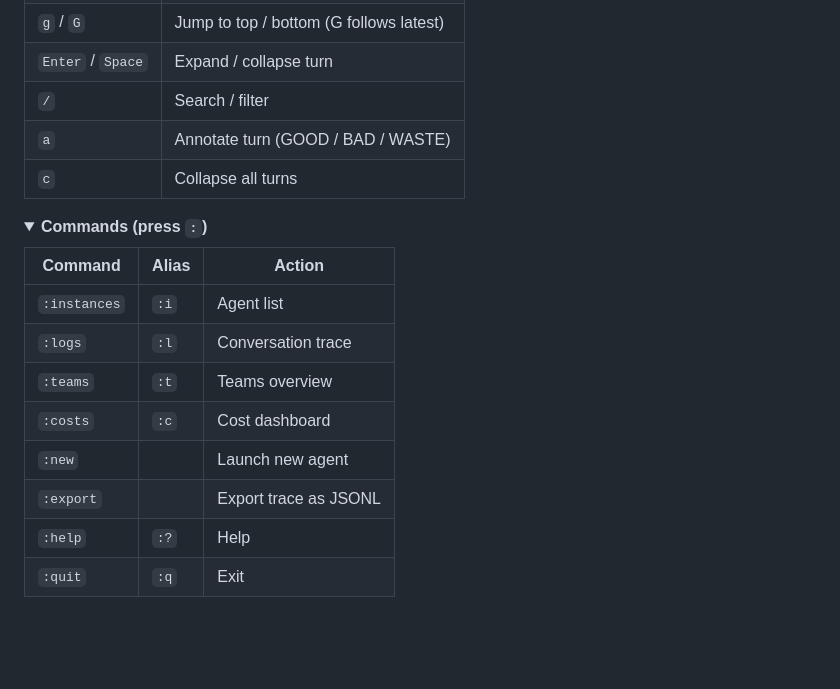
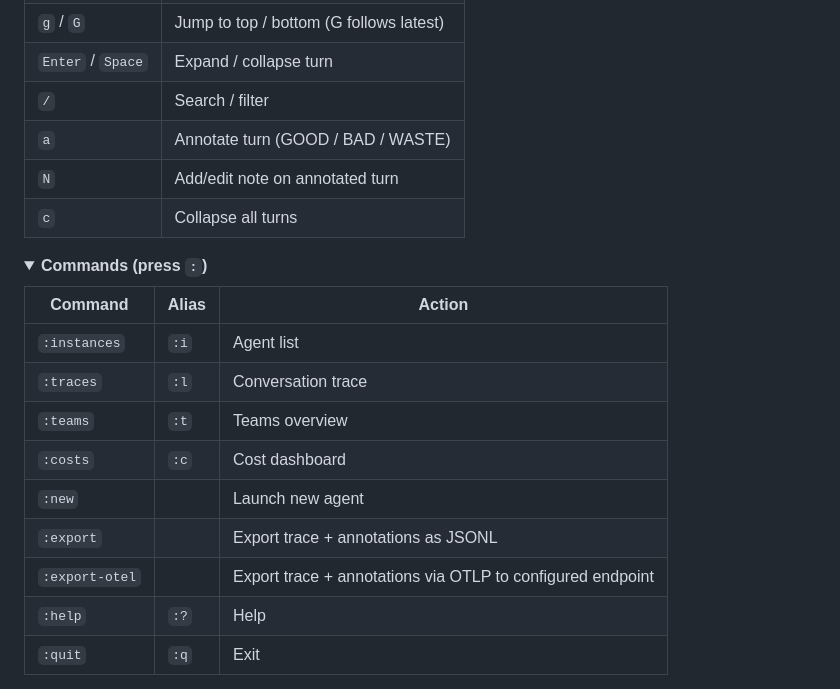
Before and after one commit to zanetworker/aimux, a Markdown page: README.md, the part around one of its changes. GitHub-like rendering; folded sections open; blank space fills up the shorter version.

```diff
--- a/README.md
+++ b/README.md
@@ -155,6 +157,7 @@ Requires **Go 1.24+**. For the best experience, run inside tmux -- this enables
 | `Enter` / `Space` | Expand / collapse turn |
 | `/` | Search / filter |
 | `a` | Annotate turn (GOOD / BAD / WASTE) |
+| `N` | Add/edit note on annotated turn |
 | `c` | Collapse all turns |
 
 </details>
@@ -165,11 +168,12 @@ Requires **Go 1.24+**. For the best experience, run inside tmux -- this enables
 | Command | Alias | Action |
 |---------|-------|--------|
 | `:instances` | `:i` | Agent list |
-| `:logs` | `:l` | Conversation trace |
+| `:traces` | `:l` | Conversation trace |
 | `:teams` | `:t` | Teams overview |
 | `:costs` | `:c` | Cost dashboard |
 | `:new` | | Launch new agent |
-| `:export` | | Export trace as JSONL |
+| `:export` | | Export trace + annotations as JSONL |
+| `:export-otel` | | Export trace + annotations via OTLP to configured endpoint |
 | `:help` | `:?` | Help |
 | `:quit` | `:q` | Exit |
 
```
Also changed, not shown: other parts of README.md (+41 -9 lines).
